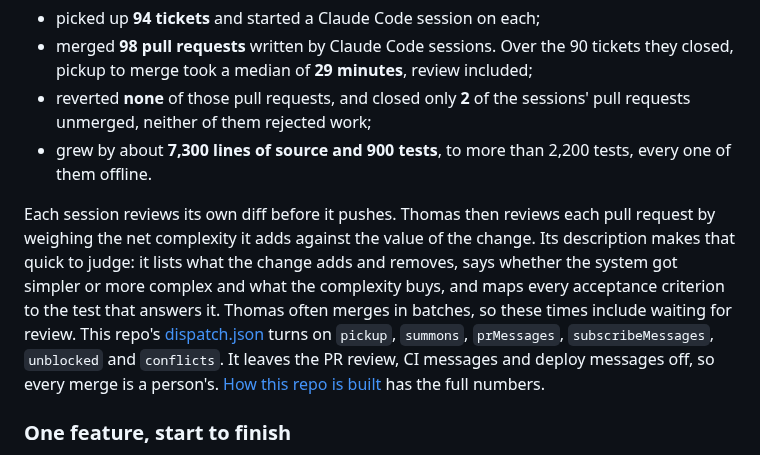
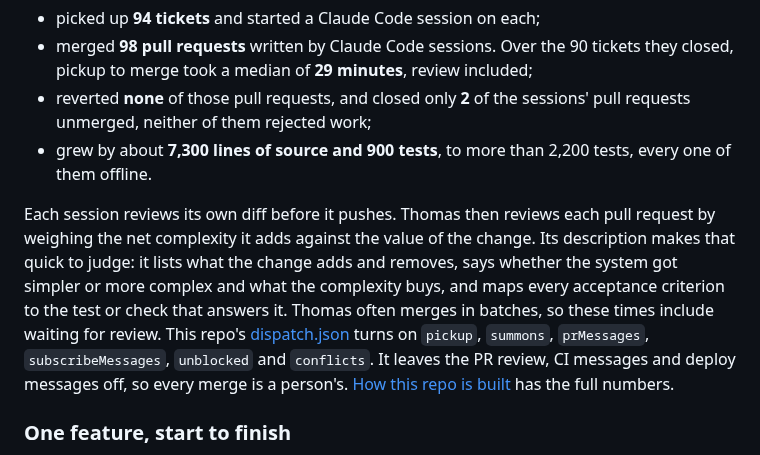
Before and after one commit to t-d-d/gh-governor, a Markdown page: README.md, the part around the change. GitHub-like rendering.

Commit message:
Say the verification table maps each criterion to a test or check
Co-Authored-By: Claude Opus 5.5 <noreply@anthropic.com>
Claude-Session: https://claude.ai/code/session_0123Nq9iNtNA9akpEcGvagCd

```diff
--- a/README.md
+++ b/README.md
@@ -23,7 +23,7 @@ On 28 October 2026 governor's code moved into this repo: about 14,700 lines of s
 - reverted **none** of those pull requests, and closed only **2** of the sessions' pull requests unmerged, neither of them rejected work;
 - grew by about **7,300 lines of source and 900 tests**, to more than 2,200 tests, every one of them offline.
 
-Each session reviews its own diff before it pushes. Thomas then reviews each pull request by weighing the net complexity it adds against the value of the change. Its description makes that quick to judge: it lists what the change adds and removes, says whether the system got simpler or more complex and what the complexity buys, and maps every acceptance criterion to the test that answers it. Thomas often merges in batches, so these times include waiting for review. This repo's [dispatch.json](.github/dispatch.json) turns on `pickup`, `summons`, `prMessages`, `subscribeMessages`, `unblocked` and `conflicts`. It leaves the PR review, CI messages and deploy messages off, so every merge is a person's. [How this repo is built](docs/building-with-agents.md) has the full numbers.
+Each session reviews its own diff before it pushes. Thomas then reviews each pull request by weighing the net complexity it adds against the value of the change. Its description makes that quick to judge: it lists what the change adds and removes, says whether the system got simpler or more complex and what the complexity buys, and maps every acceptance criterion to the test or check that answers it. Thomas often merges in batches, so these times include waiting for review. This repo's [dispatch.json](.github/dispatch.json) turns on `pickup`, `summons`, `prMessages`, `subscribeMessages`, `unblocked` and `conflicts`. It leaves the PR review, CI messages and deploy messages off, so every merge is a person's. [How this repo is built](docs/building-with-agents.md) has the full numbers.
 
 ### One feature, start to finish
 
```
Also changed, not shown: docs/building-with-agents.md (+1 -1 lines).
